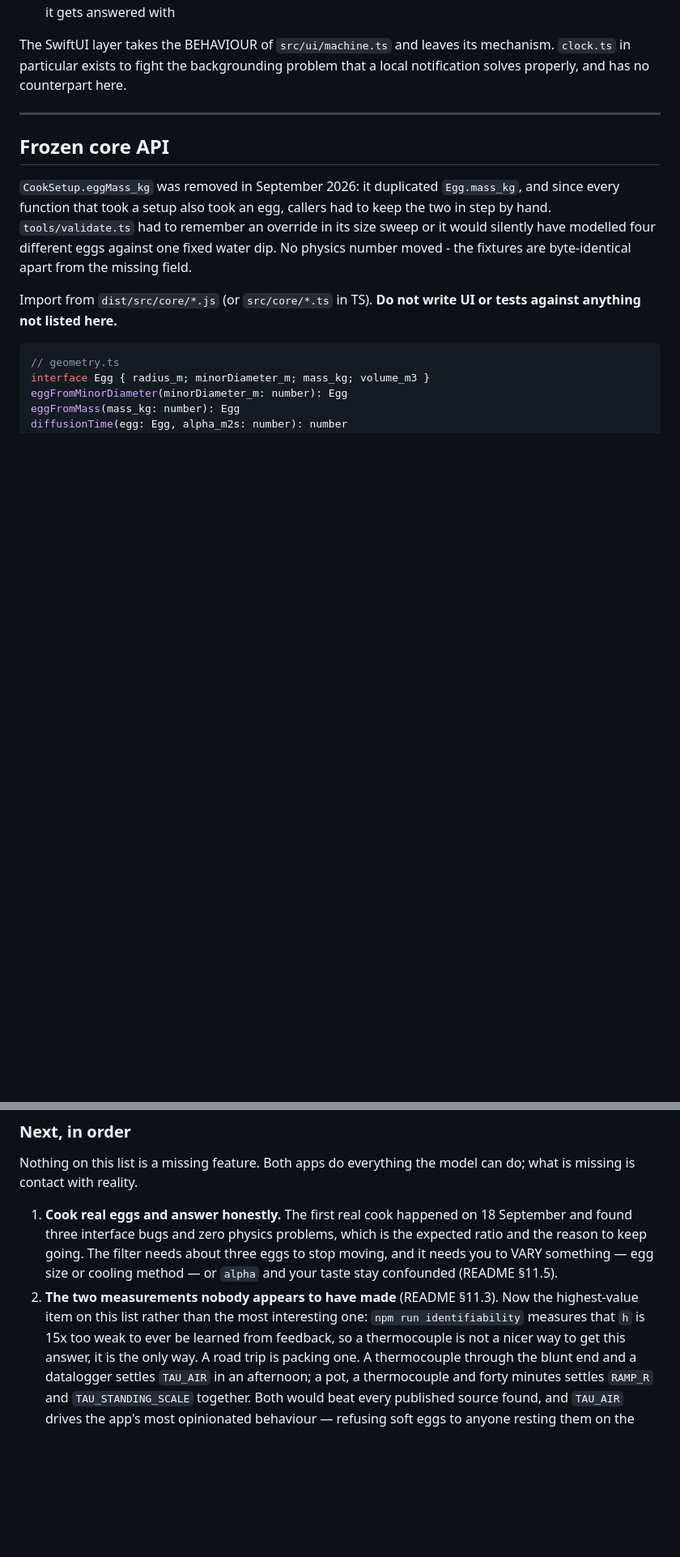
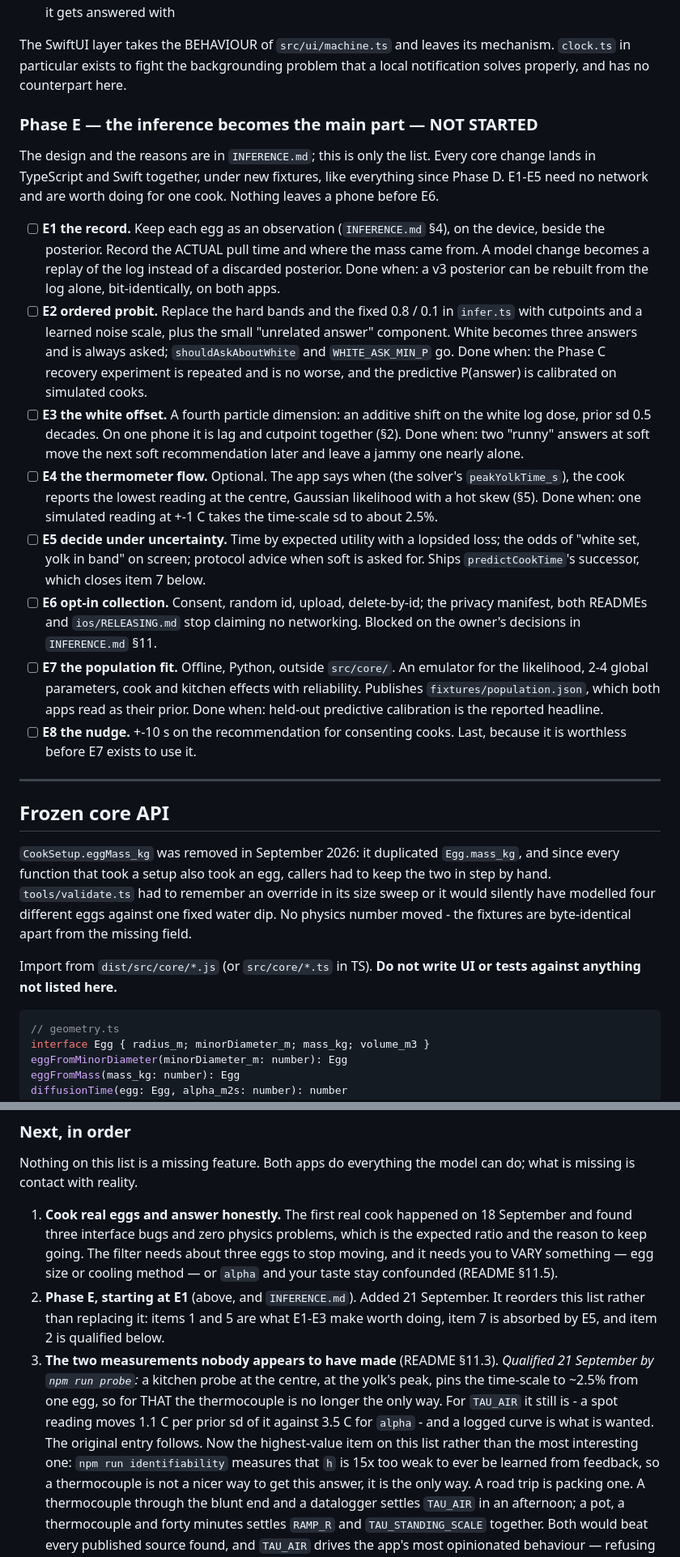
Before and after one commit to danmackinlay/actual_egg_timer, a Markdown page: PLAN.md, 2 parts joined by grey strips. Shown at 81% size. Drawn GitHub-style; blank space fills up the shorter version.

```diff
--- a/PLAN.md
+++ b/PLAN.md
@@ -85,6 +89,47 @@ dose rate is 1e-6 of peak. Cut simulate 2.80 -> 1.87 ms with identical results.
 The SwiftUI layer takes the BEHAVIOUR of `src/ui/machine.ts` and leaves its
 mechanism. `clock.ts` in particular exists to fight the backgrounding problem
 that a local notification solves properly, and has no counterpart here.
+
+### Phase E — the inference becomes the main part — NOT STARTED
+
+The design and the reasons are in `INFERENCE.md`; this is only the list. Every
+core change lands in TypeScript and Swift together, under new fixtures, like
+everything since Phase D. E1-E5 need no network and are worth doing for one
+cook. Nothing leaves a phone before E6.
+
+- [ ] **E1 the record.** Keep each egg as an observation (`INFERENCE.md` §4),
+      on the device, beside the posterior. Record the ACTUAL pull time and where
+      the mass came from. A model change becomes a replay of the log instead of
+      a discarded posterior. Done when: a v3 posterior can be rebuilt from the
+      log alone, bit-identically, on both apps.
+- [ ] **E2 ordered probit.** Replace the hard bands and the fixed 0.8 / 0.1 in
+      `infer.ts` with cutpoints and a learned noise scale, plus the small
+      "unrelated answer" component. White becomes three answers and is always
+      asked; `shouldAskAboutWhite` and `WHITE_ASK_MIN_P` go. Done when: the
+      Phase C recovery experiment is repeated and is no worse, and the predictive
+      P(answer) is calibrated on simulated cooks.
+- [ ] **E3 the white offset.** A fourth particle dimension: an additive shift on
+      the white log dose, prior sd 0.5 decades. On one phone it is lag and
+      cutpoint together (§2). Done when: two "runny" answers at soft move the
+      next soft recommendation later and leave a jammy one nearly alone.
+- [ ] **E4 the thermometer flow.** Optional. The app says when (the solver's
+      `peakYolkTime_s`), the cook reports the lowest reading at the centre,
+      Gaussian likelihood with a hot skew (§5). Done when: one simulated reading
+      at +-1 C takes the time-scale sd to about 2.5%.
+- [ ] **E5 decide under uncertainty.** Time by expected utility with a lopsided
+      loss; the odds of "white set, yolk in band" on screen; protocol advice
+      when soft is asked for. Ships `predictCookTime`'s successor, which closes
+      item 7 below.
+- [ ] **E6 opt-in collection.** Consent, random id, upload, delete-by-id; the
+      privacy manifest, both READMEs and `ios/RELEASING.md` stop claiming no
+      networking. Blocked on the owner's decisions in `INFERENCE.md` §11.
+- [ ] **E7 the population fit.** Offline, Python, outside `src/core/`. An
+      emulator for the likelihood, 2-4 global parameters, cook and kitchen
+      effects with reliability. Publishes `fixtures/population.json`, which both
+      apps read as their prior. Done when: held-out predictive calibration is
+      the reported headline.
+- [ ] **E8 the nudge.** +-10 s on the recommendation for consenting cooks. Last,
+      because it is worthless before E7 exists to use it.
 
 ---
 
@@ -312,8 +357,16 @@ do; what is missing is contact with reality.
    is the expected ratio and the reason to keep going. The filter needs about
    three eggs to stop moving, and it needs you to VARY something — egg size or
    cooling method — or `alpha` and your taste stay confounded (README §11.5).
-2. **The two measurements nobody appears to have made** (README §11.3). Now the
-   highest-value item on this list rather than the most interesting one:
+0. **Phase E, starting at E1** (above, and `INFERENCE.md`). Added 21 September.
+   It reorders this list rather than replacing it: items 1 and 5 are what E1-E3
+   make worth doing, item 7 is absorbed by E5, and item 2 is qualified below.
+2. **The two measurements nobody appears to have made** (README §11.3).
+   *Qualified 21 September by `npm run probe`:* a kitchen probe at the centre,
+   at the yolk's peak, pins the time-scale to ~2.5% from one egg, so for THAT
+   the thermocouple is no longer the only way. For `TAU_AIR` it still is - a
+   spot reading moves 1.1 C per prior sd of it against 3.5 C for `alpha` - and
+   a logged curve is what is wanted. The original entry follows.
+   Now the highest-value item on this list rather than the most interesting one:
    `npm run identifiability` measures that `h` is 15x too weak to ever be learned
    from feedback, so a thermocouple is not a nicer way to get this answer, it is
    the only way. A road trip is packing one. A
```
Also changed, not shown: other parts of PLAN.md (+7 -3 lines), INFERENCE.md (added, +295 -0 lines).
